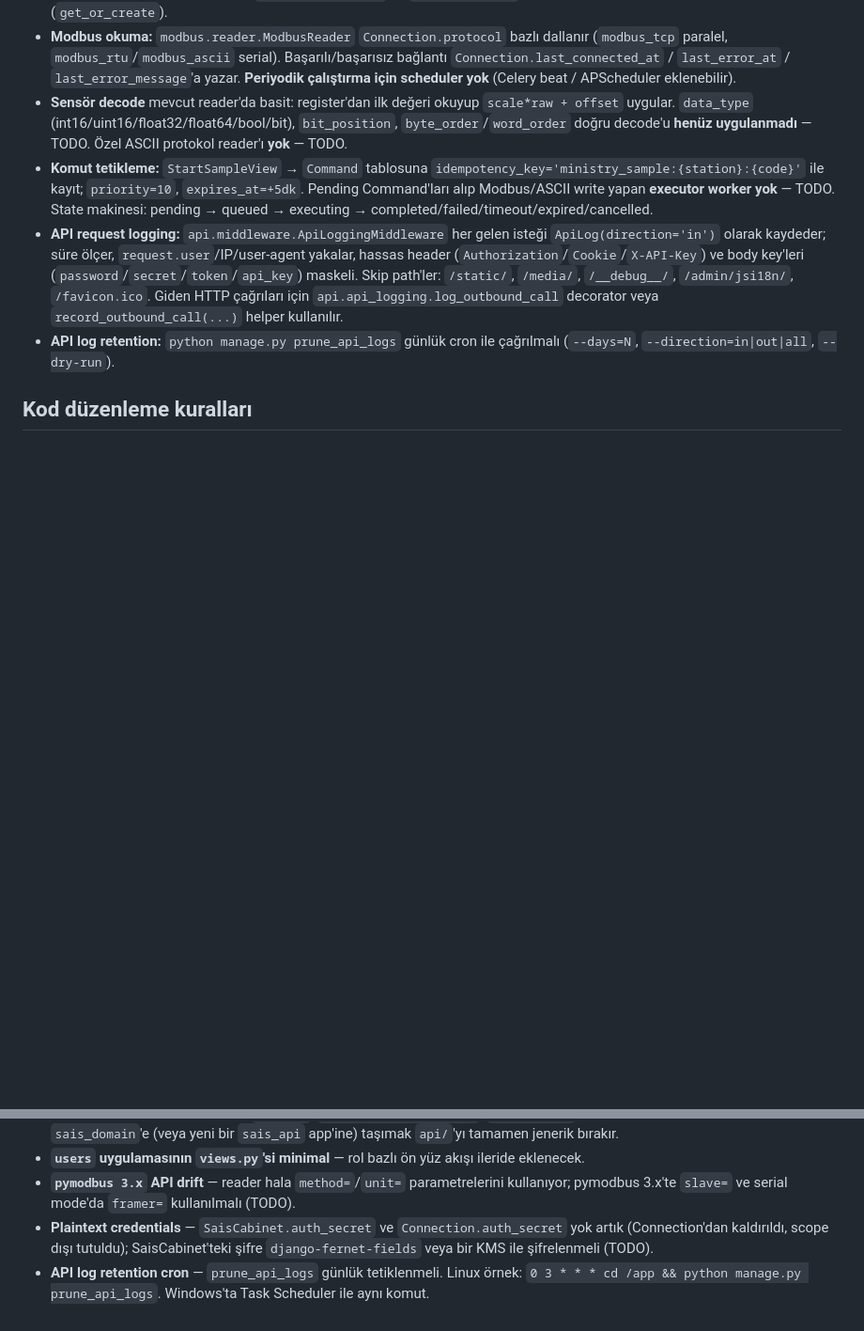
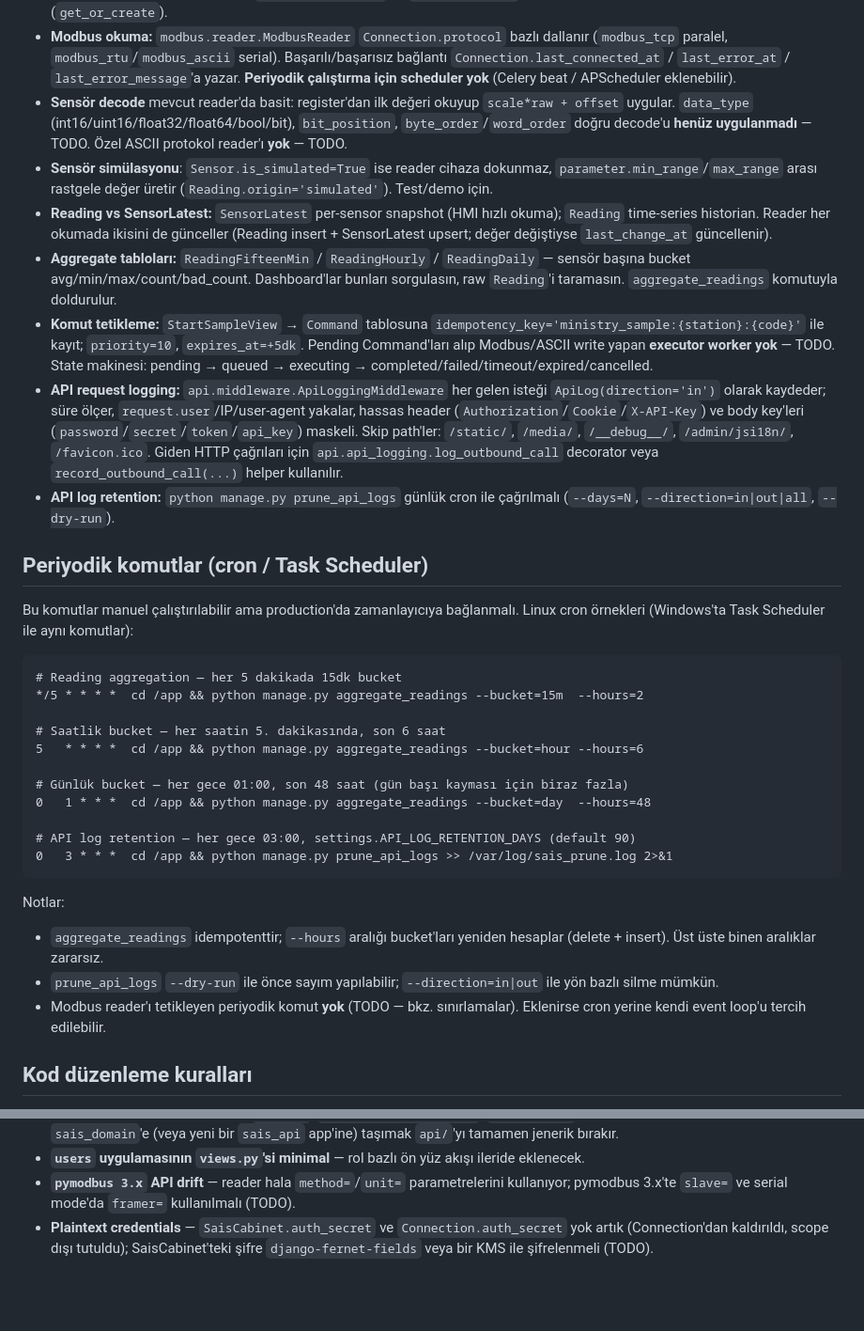
Before and after one commit to firatbadur/sais_web, a Markdown page: CLAUDE.md, 2 parts joined by grey strips. Shown at 94% size. Rendered like a GitHub page; blank space fills up the shorter version.

Commit message:
docs(claude): add aggregate_readings + prune_api_logs cron section
- Yeni "Periyodik komutlar (cron / Task Scheduler)" bölümü: tüm zamanlayıcı
  ile tetiklenmesi gereken komutları tek yerde topladı (aggregate_readings
  3 bucket için + prune_api_logs).
- Çalıştırma davranışları bölümüne SensorLatest snapshot vs Reading
  historian ayrımı, aggregate tabloları ve Sensor.is_simulated
  davranışı notları eklendi.
- Sınırlamalardaki tek satırlık API log cron notu kaldırıldı (yeni bölüme
  taşındı).

Co-Authored-By: Claude Opus 4.7 (1M context) <noreply@anthropic.com>

````diff
--- a/CLAUDE.md
+++ b/CLAUDE.md
@@ -117,9 +117,35 @@ Servisler: `web` (Django), `db` (MSSQL Server 2022), `redis` (Redis 7).
 - **Seed komutları idempotenttir** — `seed_initial_data` ve `seed_sais_data` birden çok kez çalıştırmak güvenlidir (`get_or_create`).
 - **Modbus okuma:** `modbus.reader.ModbusReader` `Connection.protocol` bazlı dallanır (`modbus_tcp` paralel, `modbus_rtu`/`modbus_ascii` serial). Başarılı/başarısız bağlantı `Connection.last_connected_at` / `last_error_at` / `last_error_message`'a yazar. **Periyodik çalıştırma için scheduler yok** (Celery beat / APScheduler eklenebilir).
 - **Sensör decode** mevcut reader'da basit: register'dan ilk değeri okuyup `scale*raw + offset` uygular. `data_type` (int16/uint16/float32/float64/bool/bit), `bit_position`, `byte_order`/`word_order` doğru decode'u **henüz uygulanmadı** — TODO. Özel ASCII protokol reader'ı **yok** — TODO.
+- **Sensör simülasyonu**: `Sensor.is_simulated=True` ise reader cihaza dokunmaz, `parameter.min_range`/`max_range` arası rastgele değer üretir (`Reading.origin='simulated'`). Test/demo için.
+- **Reading vs SensorLatest:** `SensorLatest` per-sensor snapshot (HMI hızlı okuma); `Reading` time-series historian. Reader her okumada ikisini de günceller (Reading insert + SensorLatest upsert; değer değiştiyse `last_change_at` güncellenir).
+- **Aggregate tabloları:** `ReadingFifteenMin` / `ReadingHourly` / `ReadingDaily` — sensör başına bucket avg/min/max/count/bad_count. Dashboard'lar bunları sorgulasın, raw `Reading`'i taramasın. `aggregate_readings` komutuyla doldurulur.
 - **Komut tetikleme:** `StartSampleView` → `Command` tablosuna `idempotency_key='ministry_sample:{station}:{code}'` ile kayıt; `priority=10`, `expires_at=+5dk`. Pending Command'ları alıp Modbus/ASCII write yapan **executor worker yok** — TODO. State makinesi: pending → queued → executing → completed/failed/timeout/expired/cancelled.
 - **API request logging:** `api.middleware.ApiLoggingMiddleware` her gelen isteği `ApiLog(direction='in')` olarak kaydeder; süre ölçer, `request.user`/IP/user-agent yakalar, hassas header (`Authorization`/`Cookie`/`X-API-Key`) ve body key'leri (`password`/`secret`/`token`/`api_key`) maskeli. Skip path'ler: `/static/`, `/media/`, `/__debug__/`, `/admin/jsi18n/`, `/favicon.ico`. Giden HTTP çağrıları için `api.api_logging.log_outbound_call` decorator veya `record_outbound_call(...)` helper kullanılır.
 - **API log retention:** `python manage.py prune_api_logs` günlük cron ile çağrılmalı (`--days=N`, `--direction=in|out|all`, `--dry-run`).
+
+## Periyodik komutlar (cron / Task Scheduler)
+
+Bu komutlar manuel çalıştırılabilir ama production'da zamanlayıcıya bağlanmalı. Linux cron örnekleri (Windows'ta Task Scheduler ile aynı komutlar):
+
+```cron
+# Reading aggregation — her 5 dakikada 15dk bucket
+*/5 * * * *  cd /app && python manage.py aggregate_readings --bucket=15m  --hours=2
+
+# Saatlik bucket — her saatin 5. dakikasında, son 6 saat
+5   * * * *  cd /app && python manage.py aggregate_readings --bucket=hour --hours=6
+
+# Günlük bucket — her gece 01:00, son 48 saat (gün başı kayması için biraz fazla)
+0   1 * * *  cd /app && python manage.py aggregate_readings --bucket=day  --hours=48
+
+# API log retention — her gece 03:00, settings.API_LOG_RETENTION_DAYS (default 90)
+0   3 * * *  cd /app && python manage.py prune_api_logs >> /var/log/sais_prune.log 2>&1
+```
+
+Notlar:
+- `aggregate_readings` idempotenttir; `--hours` aralığı bucket'ları yeniden hesaplar (delete + insert). Üst üste binen aralıklar zararsız.
+- `prune_api_logs` `--dry-run` ile önce sayım yapılabilir; `--direction=in|out` ile yön bazlı silme mümkün.
+- Modbus reader'ı tetikleyen periyodik komut **yok** (TODO — bkz. sınırlamalar). Eklenirse cron yerine kendi event loop'u tercih edilebilir.
 
 ## Kod düzenleme kuralları
 
@@ -156,4 +182,3 @@ python manage.py test
 - **`users` uygulamasının `views.py`'si minimal** — rol bazlı ön yüz akışı ileride eklenecek.
 - **`pymodbus 3.x` API drift** — reader hala `method=`/`unit=` parametrelerini kullanıyor; pymodbus 3.x'te `slave=` ve serial mode'da `framer=` kullanılmalı (TODO).
 - **Plaintext credentials** — `SaisCabinet.auth_secret` ve `Connection.auth_secret` yok artık (Connection'dan kaldırıldı, scope dışı tutuldu); SaisCabinet'teki şifre `django-fernet-fields` veya bir KMS ile şifrelenmeli (TODO).
-- **API log retention cron** — `prune_api_logs` günlük tetiklenmeli. Linux örnek: `0 3 * * * cd /app && python manage.py prune_api_logs`. Windows'ta Task Scheduler ile aynı komut.
````
